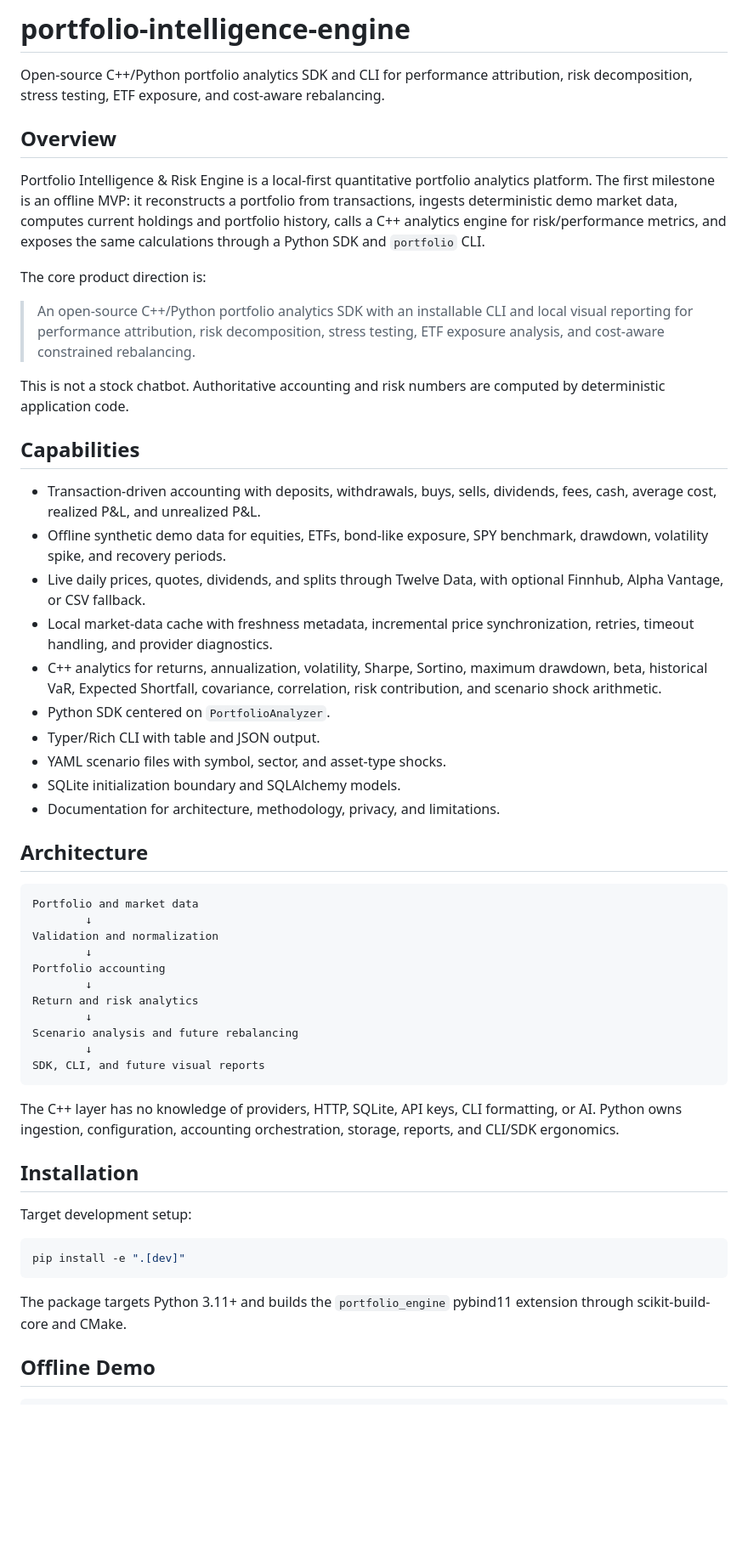
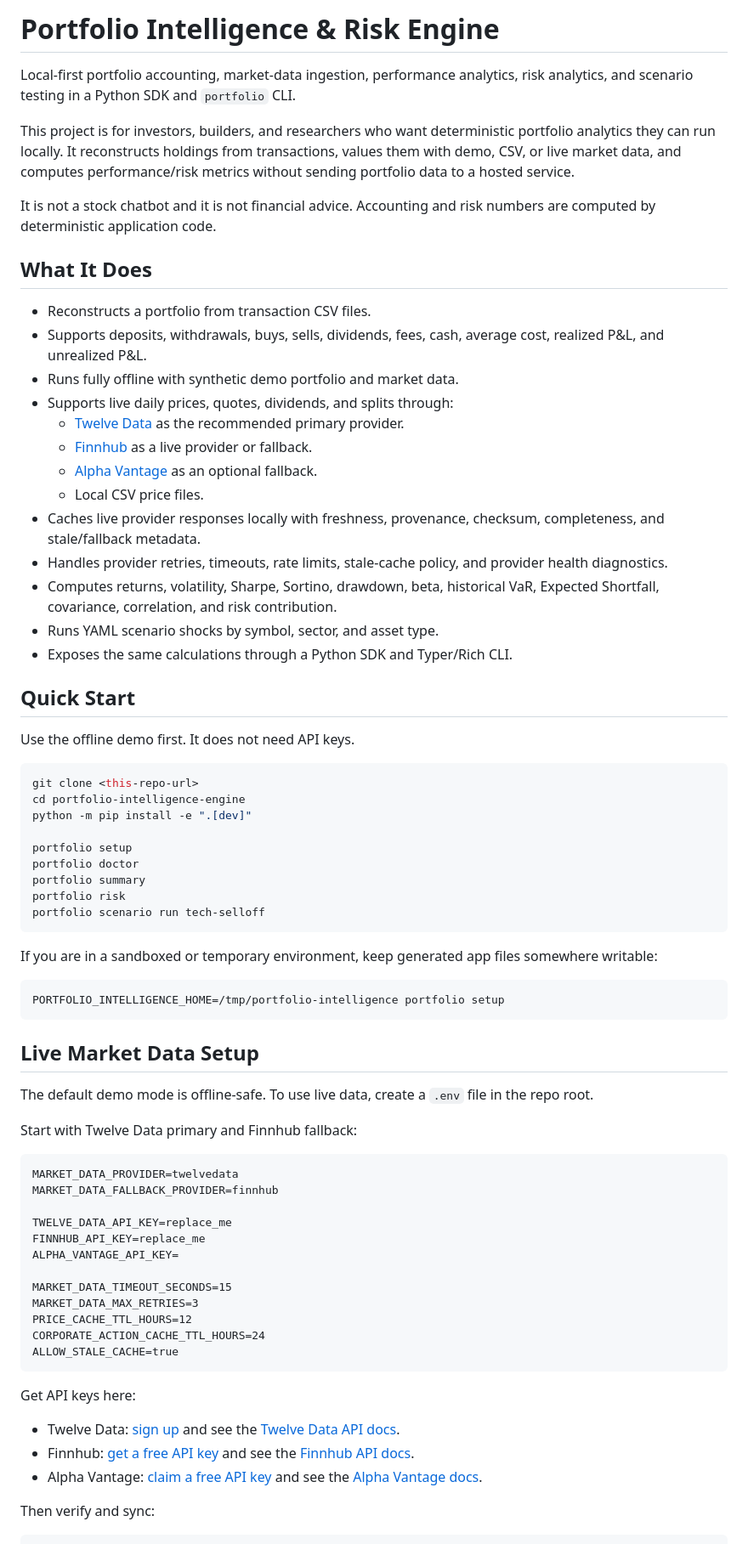
Before and after one commit to stadimeti19/portfolio-intelligence-engine, a Markdown page: README.md, the part around one of its changes. Shown at 85% size. GitHub-like rendering; blank space fills up the shorter version.

````diff
--- a/README.md
+++ b/README.md
@@ -1,58 +1,76 @@
-# portfolio-intelligence-engine
+# Portfolio Intelligence & Risk Engine
 
-Open-source C++/Python portfolio analytics SDK and CLI for performance attribution, risk decomposition, stress testing, ETF exposure, and cost-aware rebalancing.
+Local-first portfolio accounting, market-data ingestion, performance analytics, risk analytics, and scenario testing in a Python SDK and `portfolio` CLI.
 
-## Overview
+This project is for investors, builders, and researchers who want deterministic portfolio analytics they can run locally. It reconstructs holdings from transactions, values them with demo, CSV, or live market data, and computes performance/risk metrics without sending portfolio data to a hosted service.
 
-Portfolio Intelligence & Risk Engine is a local-first quantitative portfolio analytics platform. The first milestone is an offline MVP: it reconstructs a portfolio from transactions, ingests deterministic demo market data, computes current holdings and portfolio history, calls a C++ analytics engine for risk/performance metrics, and exposes the same calculations through a Python SDK and `portfolio` CLI.
+It is not a stock chatbot and it is not financial advice. Accounting and risk numbers are computed by deterministic application code.
 
-The core product direction is:
+## What It Does
 
-> An open-source C++/Python portfolio analytics SDK with an installable CLI and local visual reporting for performance attribution, risk decomposition, stress testing, ETF exposure analysis, and cost-aware constrained rebalancing.
+- Reconstructs a portfolio from transaction CSV files.
+- Supports deposits, withdrawals, buys, sells, dividends, fees, cash, average cost, realized P&L, and unrealized P&L.
+- Runs fully offline with synthetic demo portfolio and market data.
+- Supports live daily prices, quotes, dividends, and splits through:
+  - [Twelve Data](https://twelvedata.com/) as the recommended primary provider.
+  - [Finnhub](https://finnhub.io/) as a live provider or fallback.
+  - [Alpha Vantage](https://www.alphavantage.co/) as an optional fallback.
+  - Local CSV price files.
+- Caches live provider responses locally with freshness, provenance, checksum, completeness, and stale/fallback metadata.
+- Handles provider retries, timeouts, rate limits, stale-cache policy, and provider health diagnostics.
+- Computes returns, volatility, Sharpe, Sortino, drawdown, beta, historical VaR, Expected Shortfall, covariance, correlation, and risk contribution.
+- Runs YAML scenario shocks by symbol, sector, and asset type.
+- Exposes the same calculations through a Python SDK and Typer/Rich CLI.
 
-This is not a stock chatbot. Authoritative accounting and risk numbers are computed by deterministic application code.
+## Quick Start
 
-## Capabilities
+Use the offline demo first. It does not need API keys.
 
-- Transaction-driven accounting with deposits, withdrawals, buys, sells, dividends, fees, cash, average cost, realized P&L, and unrealized P&L.
-- Offline synthetic demo data for equities, ETFs, bond-like exposure, SPY benchmark, drawdown, volatility spike, and recovery periods.
-- Live daily prices, quotes, dividends, and splits through Twelve Data, with optional Finnhub, Alpha Vantage, or CSV fallback.
-- Local market-data cache with freshness metadata, incremental price synchronization, retries, timeout handling, and provider diagnostics.
-- C++ analytics for returns, annualization, volatility, Sharpe, Sortino, maximum drawdown, beta, historical VaR, Expected Shortfall, covariance, correlation, risk contribution, and scenario shock arithmetic.
-- Python SDK centered on `PortfolioAnalyzer`.
-- Typer/Rich CLI with table and JSON output.
-- YAML scenario files with symbol, sector, and asset-type shocks.
-- SQLite initialization boundary and SQLAlchemy models.
-- Documentation for architecture, methodology, privacy, and limitations.
+```bash
+git clone <this-repo-url>
+cd portfolio-intelligence-engine
+python -m pip install -e ".[dev]"
 
-## Architecture
-
-```text
-Portfolio and market data
-        ↓
-Validation and normalization
-        ↓
-Portfolio accounting
-        ↓
-Return and risk analytics
-        ↓
-Scenario analysis and future rebalancing
-        ↓
-SDK, CLI, and future visual reports
+portfolio setup
+portfolio doctor
+portfolio summary
+portfolio risk
+portfolio scenario run tech-selloff
 ```
 
-The C++ layer has no knowledge of providers, HTTP, SQLite, API keys, CLI formatting, or AI. Python owns ingestion, configuration, accounting orchestration, storage, reports, and CLI/SDK ergonomics.
-
-## Installation
-
-Target development setup:
+If you are in a sandboxed or temporary environment, keep generated app files somewhere writable:
 
 ```bash
-pip install -e ".[dev]"
+PORTFOLIO_INTELLIGENCE_HOME=/tmp/portfolio-intelligence portfolio setup
 ```
 
-The package targets Python 3.11+ and builds the `portfolio_engine` pybind11 extension through scikit-build-core and CMake.
+## Live Market Data Setup
 
-## Offline Demo
+The default demo mode is offline-safe. To use live data, create a `.env` file in the repo root.
+
+Start with Twelve Data primary and Finnhub fallback:
+
+```dotenv
+MARKET_DATA_PROVIDER=twelvedata
+MARKET_DATA_FALLBACK_PROVIDER=finnhub
+
+TWELVE_DATA_API_KEY=replace_me
+FINNHUB_API_KEY=replace_me
+ALPHA_VANTAGE_API_KEY=
+
+MARKET_DATA_TIMEOUT_SECONDS=15
+MARKET_DATA_MAX_RETRIES=3
+PRICE_CACHE_TTL_HOURS=12
+CORPORATE_ACTION_CACHE_TTL_HOURS=24
+ALLOW_STALE_CACHE=true
+```
+
+Get API keys here:
+
+- Twelve Data: [sign up](https://twelvedata.com/) and see the [Twelve Data API docs](https://twelvedata.com/docs).
+- Finnhub: [get a free API key](https://finnhub.io/register) and see the [Finnhub API docs](https://finnhub.io/docs/api).
+- Alpha Vantage: [claim a free API key](https://www.alphavantage.co/support/#api-key) and see the [Alpha Vantage docs](https://www.alphavantage.co/documentation/).
+
+Then verify and sync:
 
 ```bash
````
Also changed, not shown: other parts of README.md (+146 -63 lines).
